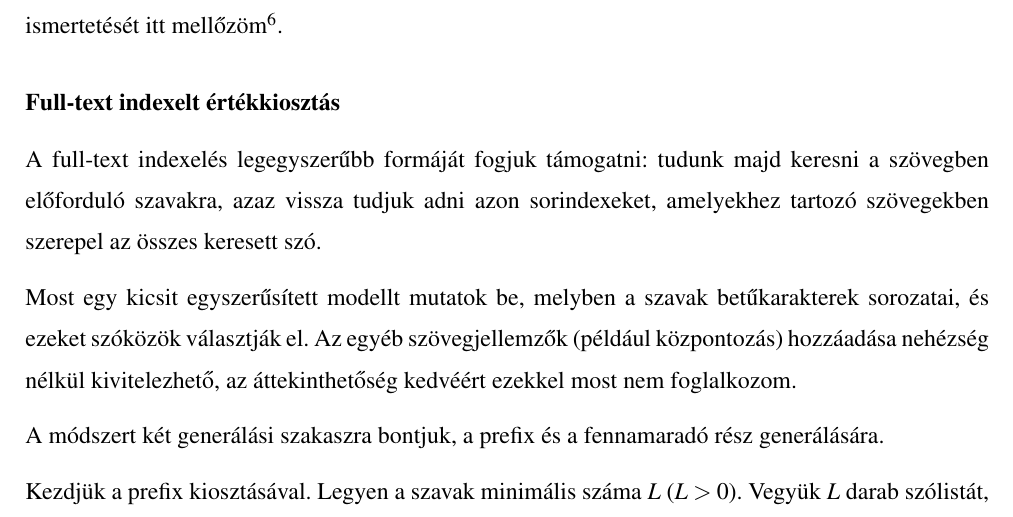
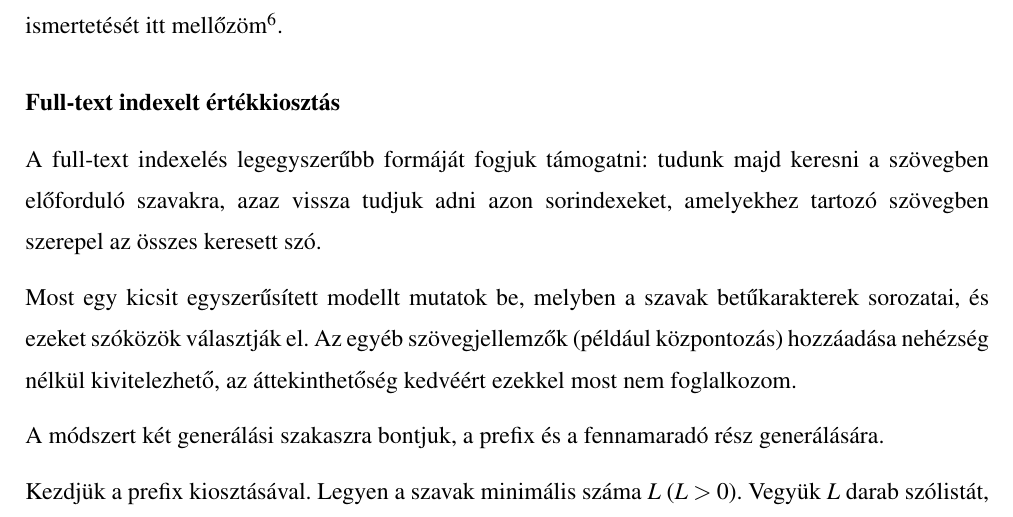
Before and after one commit to davidsusu/holodb-tdk, a LaTeX thesis (dolgozat/src/index.tex): part of page 28 of 33, cut so that both start at the same text. Compiled offline with pdfLaTeX.

Commit message:
Updated: 1 file changed, 1 insertion(+), 1 deletion(-)
M  dolgozat/src/index.tex

```diff
--- a/dolgozat/src/index.tex
+++ b/dolgozat/src/index.tex
@@ -1087,7 +1087,7 @@ Az ilyen típusú szöveggenerálás részletes bemutatása kimutat a jelen dolg
 A full-text indexelés legegyszerűbb formáját fogjuk támogatni:
 tudunk majd keresni a szövegben előforduló szavakra,
 azaz vissza tudjuk adni azon sorindexeket,
-amelyekhez tartozó szövegekben szerepel az összes keresett szó.
+amelyekhez tartozó szövegben szerepel az összes keresett szó.
 
 Most egy kicsit egyszerűsített modellt mutatok be,
 melyben a szavak betűkarakterek sorozatai,
```
